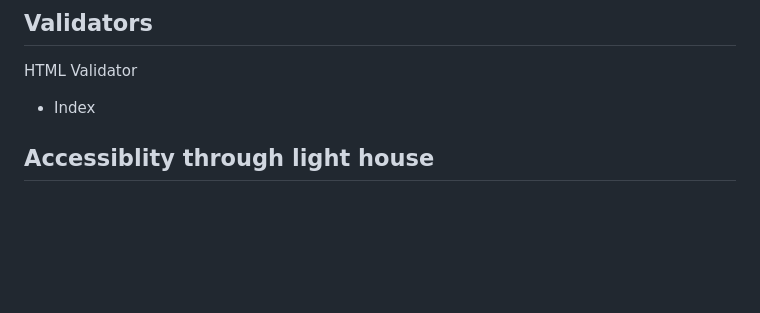
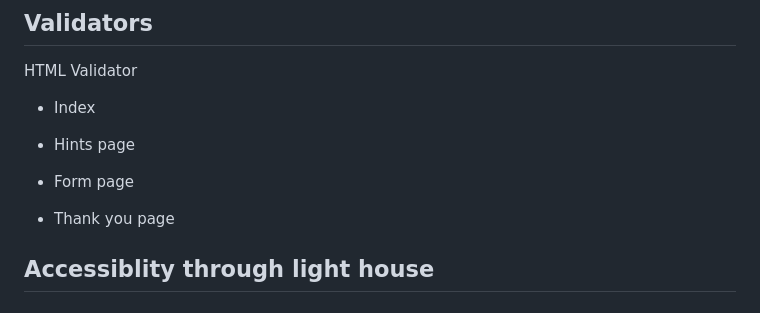
Before and after one commit to RachWalm/dyslexia, a Markdown page: testing.md, the part around the change. Drawn GitHub-style; blank space fills up the shorter version.

```diff
--- a/testing.md
+++ b/testing.md
@@ -18,6 +18,11 @@ HTML Validator
 
 - Index
 
+- Hints page
+
+- Form page
+
+- Thank you page
 
 
 ## Accessiblity through light house
```
